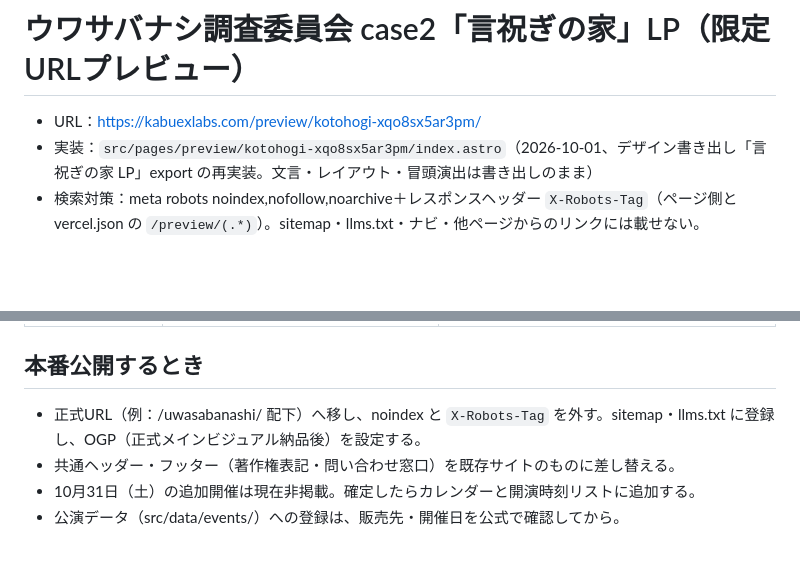
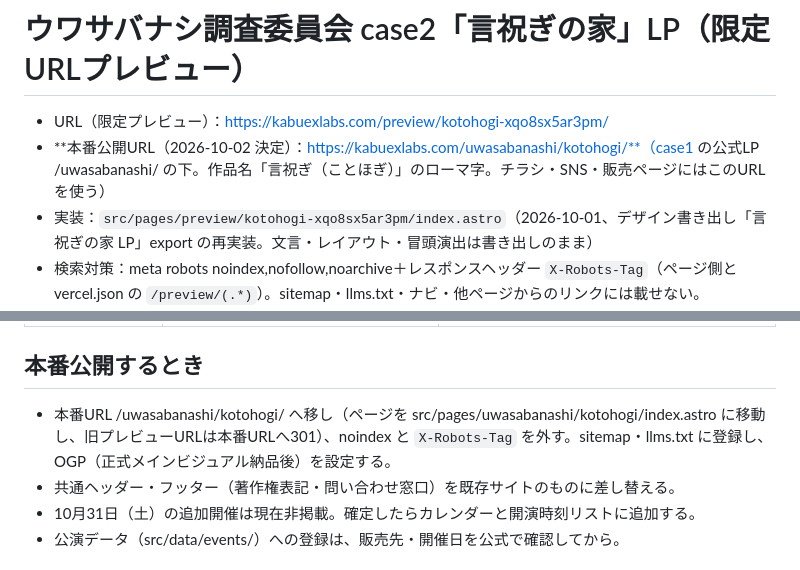
Before and after one commit to kabuexlabs/ex-labs-hp, a Markdown page: docs/kotohogi-lp.md, 2 parts joined by grey strips. GitHub-like rendering; blank space fills up the shorter version.

Commit message:
言祝ぎの家LP：本番公開URLを /uwasabanashi/kotohogi/ に決定（メモのみ）
公開時にページをこのURLへ移し、限定プレビューURLは301で寄せる手順を docs/kotohogi-lp.md と CLAUDE.md に記録。

Co-Authored-By: Claude Opus 5.5 <noreply@anthropic.com>
Claude-Session: https://claude.ai/code/session_01MTWjuPFVkqbTtYkDqx6tuy

```diff
--- a/docs/kotohogi-lp.md
+++ b/docs/kotohogi-lp.md
@@ -1,6 +1,7 @@
 # ウワサバナシ調査委員会 case2「言祝ぎの家」LP（限定URLプレビュー）
 
-- URL：https://kabuexlabs.com/preview/kotohogi-xqo8sx5ar3pm/
+- URL（限定プレビュー）：https://kabuexlabs.com/preview/kotohogi-xqo8sx5ar3pm/
+- **本番公開URL（2026-10-02 決定）：https://kabuexlabs.com/uwasabanashi/kotohogi/**（case1 の公式LP /uwasabanashi/ の下。作品名「言祝ぎ（ことほぎ）」のローマ字。チラシ・SNS・販売ページにはこのURLを使う）
 - 実装：`src/pages/preview/kotohogi-xqo8sx5ar3pm/index.astro`（2026-10-01、デザイン書き出し「言祝ぎの家 LP」export の再実装。文言・レイアウト・冒頭演出は書き出しのまま）
 - 検索対策：meta robots noindex,nofollow,noarchive＋レスポンスヘッダー `X-Robots-Tag`（ページ側と vercel.json の `/preview/(.*)`）。sitemap・llms.txt・ナビ・他ページからのリンクには載せない。
 - アクセス制限：Vercel の環境変数 `KOTOHOGI_PREVIEW_PASSWORD` を設定すると Basic 認証がかかる（ユーザー名は任意、パスワードのみ照合）。**リポジトリが公開なので URL だけでは秘密にならない**。未設定の間は URL を知っていれば誰でも見られる。共有は URL とパスワードを別経路で。
@@ -28,7 +29,7 @@
 | `CAST_TEXT` | 空 | 出演者名（役名・配役は入れない） |
 
 ## 本番公開するとき
-- 正式URL（例：/uwasabanashi/ 配下）へ移し、noindex と `X-Robots-Tag` を外す。sitemap・llms.txt に登録し、OGP（正式メインビジュアル納品後）を設定する。
+- 本番URL /uwasabanashi/kotohogi/ へ移し（ページを src/pages/uwasabanashi/kotohogi/index.astro に移動し、旧プレビューURLは本番URLへ301）、noindex と `X-Robots-Tag` を外す。sitemap・llms.txt に登録し、OGP（正式メインビジュアル納品後）を設定する。
 - 共通ヘッダー・フッター（著作権表記・問い合わせ窓口）を既存サイトのものに差し替える。
 - 10月31日（土）の追加開催は現在非掲載。確定したらカレンダーと開演時刻リストに追加する。
 - 公演データ（src/data/events/）への登録は、販売先・開催日を公式で確認してから。
```
Also changed, not shown: CLAUDE.md (+1 -1 lines).
